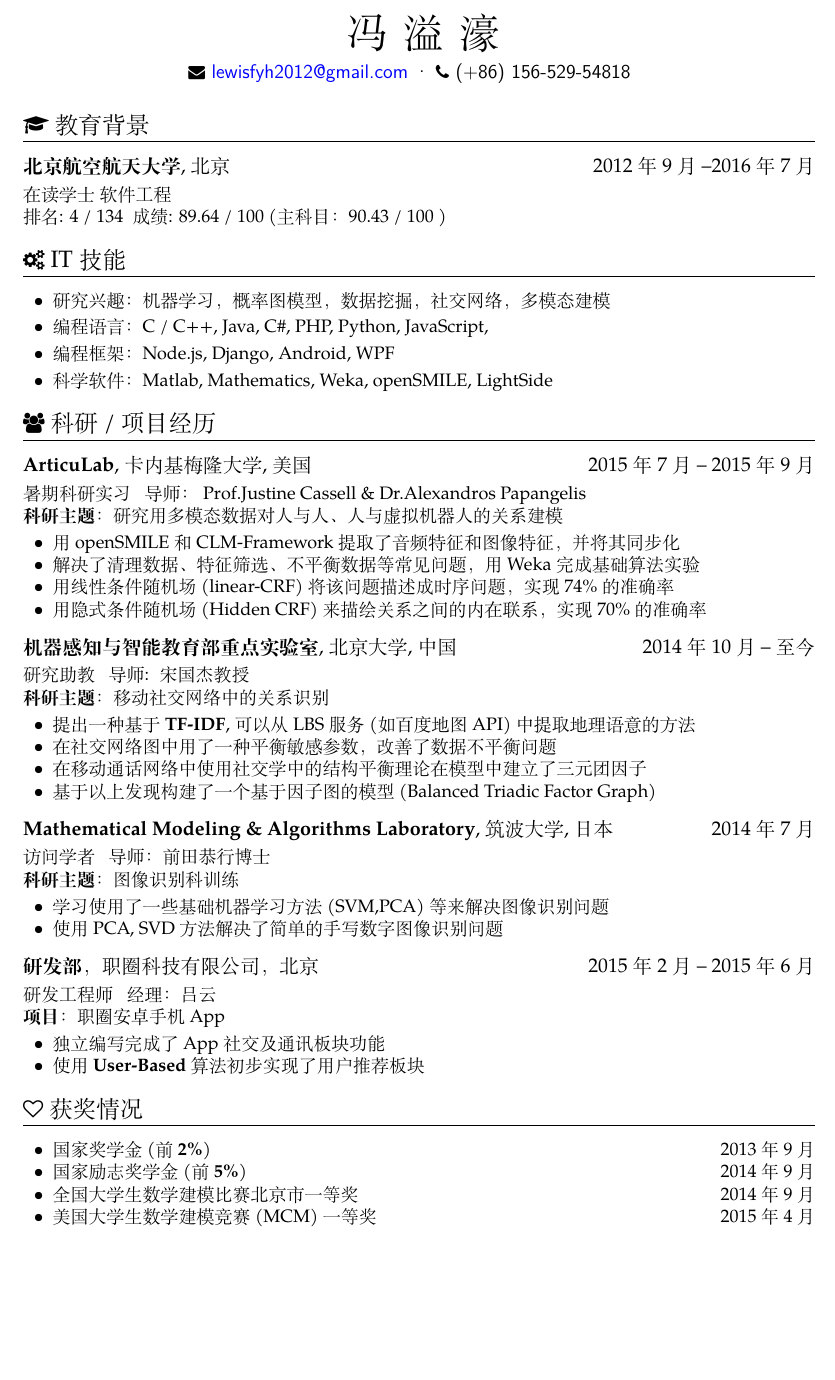
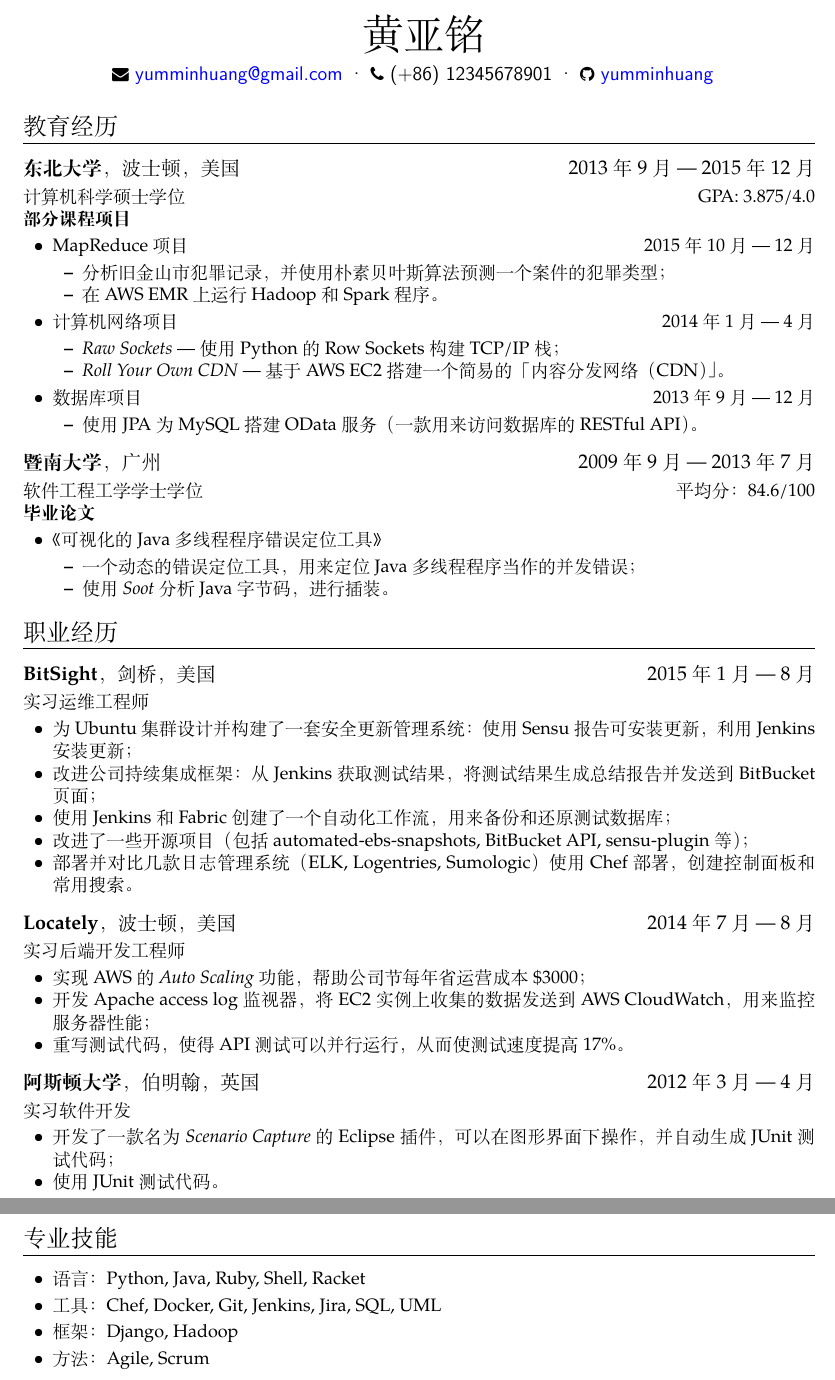
Before and after one commit to yumminhuang/resume, a LaTeX CV (resume-zh_CN.tex): part of the page before the commit and two parts of pages 1 and 2 of 2 after it, the two joined at a grey line, cut at the place of the change, the shorter picture padded with empty space. Compiled offline with XeLaTeX; a missing font is replaced by an installed copy or a similar font.

Commit message:
Modify resumes

```diff
--- a/resume-zh_CN.tex
+++ b/resume-zh_CN.tex
@@ -11,69 +11,112 @@
 \begin{document}
 \pagenumbering{gobble} % suppress displaying page number
 
-\name{ 冯 \hspace{0.1cm}溢 \hspace{0.1cm}濠 }
+\name{ 黄亚铭 }
 
-% {E-mail}{mobilephone}{homepage}
+% {E-mail}{mobilephone}{Github}
 % be careful of _ in emaill address
-\contactInfo{\href{mailto:lewisfyh2012@gmail.com}{lewisfyh2012@gmail.com}}{(+86) 156-529-54818}{}
-% {E-mail}{mobilephone}
-% keep the last empty braces!
-%\contactInfo{xxx@yuanbin.me}{(+86) 131-221-87xxx}{}
+\contactInfo{\href{mailto:yumminhuang@gmail.com}{yumminhuang@gmail.com}}
+{(+86) 12345678901}
+{\href{https://github.com/yumminhuang}{yumminhuang}}
 
-\section{\faGraduationCap 教育背景}
-\datedsubsection{\textbf{北京航空航天大学}, 北京}{2012年9月 --2016年7月}
-\textit{在读学士}\ 软件工程
+% Education
 
-排名: 4 / 134 \ 成绩: 89.64 / 100 (主科目：90.43 / 100 )
+\section{教育经历}
+\datedsubsection{\textbf{东北大学}，波士顿，美国}{2013年9月 --- 2015年12月}
+\datedline{\textit{计算机科学硕士学位}}{GPA: 3.875/4.0}
+\textbf{部分课程项目}
+\begin{itemize}
+\item \datedline{MapReduce 项目}{2015年10月 --- 12月}
+\begin{itemize}
+\item 分析旧金山市犯罪记录，并使用朴素贝叶斯算法预测一个案件的犯罪类型；
+\item 在 AWS EMR 上运行 Hadoop 和 Spark 程序。
+\end{itemize}
 
+\item \datedline{计算机网络项目}{2014年1月 --- 4月}
+\begin{itemize}
+\item \textit{Raw Sockets} --- 使用 Python 的 Row Sockets 构建 TCP/IP 栈；
+\item \textit{Roll Your Own CDN} --- 基于 AWS EC2 搭建一个简易的「内容分发网络（CDN）」。
+\end{itemize}
 
-\section{\faCogs\ IT 技能}
-% increase linespacing [parsep=0.5ex]
-\begin{itemize}[parsep=0.5ex]
-  \item 研究兴趣：机器学习，概率图模型，数据挖掘，社交网络，多模态建模
-  \item 编程语言：C / C++, Java, C\#, PHP, Python, JavaScript,
-  \item 编程框架：Node.js, Django, Android, WPF
-  \item 科学软件：Matlab, Mathematics, Weka, openSMILE, LightSide
+\item \datedline{数据库项目}{2013年9月 --- 12月}
+\begin{itemize}
+\item 使用 JPA 为 MySQL 搭建 OData 服务（一款用来访问数据库的 RESTful API）。
+\end{itemize}
+\end{itemize}
+
+\datedsubsection{\textbf{暨南大学}，广州}{2009年9月 --- 2013年7月}
+\datedline{\textit{软件工程工学学士学位}}{平均分：84.6/100}
+\textbf{毕业论文}
+\begin{itemize}
+\item 《可视化的Java多线程程序错误定位工具》
+\begin{itemize}
+\item 一个动态的错误定位工具，用来定位 Java 多线程程序当作的并发错误；
+\item 使用 \textit{Soot} 分析 Java 字节码，进行插装。
+\end{itemize}
 \end{itemize}
 
 
-\section{\faUsers\ 科研 / 项目经历}
-\datedsubsection{\textbf{ArticuLab}, 卡内基梅隆大学, 美国}{2015年7月 -- 2015年9月}
-\role{暑期科研实习}{导师：\ Prof.Justine Cassell \& Dr.Alexandros Papangelis}
-\textbf{科研主题}：研究用多模态数据对人与人、人与虚拟机器人的关系建模
+%
+%Experience
+%
+
+%\datedsubsection{\textbf{xxx Projects}}{Jan. 2015 -- Present}
+%\role{C, Python, Django, Linux}{Individual Projects, collaborated with xxx}
+%Brief introduction: xxx
+%\begin{itemize}
+%  \item Implemented xxx feature
+%  \item Optimized xxx 5\%
+%  \item xxx
+%\end{itemize}
+
+\section{职业经历}
+\datedsubsection{\textbf{BitSight}，剑桥，美国}{2015年1月 --- 8月}
+\role{实习运维工程师}{}
 \begin{itemize}
-\item 用openSMILE 和 CLM-Framework 提取了音频特征和图像特征，并将其同步化
-\item 解决了清理数据、特征筛选、不平衡数据等常见问题，用Weka完成基础算法实验
-\item 用线性条件随机场(linear-CRF)将该问题描述成时序问题，实现74\%的准确率
-\item 用隐式条件随机场(Hidden CRF)来描绘关系之间的内在联系，实现70\%的准确率
+\item 为 Ubuntu 集群设计并构建了一套安全更新管理系统：使用 Sensu 报告可安装更新，利用 Jenkins  安装更新；
+\item 改进公司持续集成框架：从 Jenkins 获取测试结果，将测试结果生成总结报告并发送到 BitBucket 页面；
+\item 使用 Jenkins 和 Fabric 创建了一个自动化工作流，用来备份和还原测试数据库；
+\item 改进了一些开源项目（包括 automated-ebs-snapshots, BitBucket API, sensu-plugin 等）；
+\item 部署并对比几款日志管理系统（ELK, Logentries, Sumologic）使用 Chef 部署，创建控制面板和常用搜索。
 \end{itemize}
 
-\datedsubsection{\textbf{机器感知与智能教育部重点实验室}, 北京大学, 中国}{2014年10月 -- 至今}
-\role{研究助教}{导师: \ 宋国杰教授}
-\textbf{科研主题}：移动社交网络中的关系识别
+\datedsubsection{\textbf{Locately}，波士顿，美国}{2014年7月 --- 8月}
+\role{实习后端开发工程师}{}
 \begin{itemize}
-\item 提出一种基于\textbf{TF-IDF}, 可以从LBS服务(如百度地图API)中提取地理语意的方法
-\item 在社交网络图中用了一种平衡敏感参数，改善了数据不平衡问题
-\item 在移动通话网络中使用社交学中的结构平衡理论在模型中建立了三元团因子
-\item 基于以上发现构建了一个基于因子图的模型(Balanced Triadic Factor Graph)
+\item 实现 AWS 的 \emph{Auto Scaling} 功能，帮助公司节每年省运营成本 \$3000；
+\item 开发 Apache access log 监视器，将 EC2 实例上收集的数据发送到 AWS CloudWatch，用来监控服务器性能；
+\item 重写测试代码，使得 API 测试可以并行运行，从而使测试速度提高 17\%。
 \end{itemize}
 
-\datedsubsection{\textbf{Mathematical Modeling \& Algorithms Laboratory}, 筑波大学, 日本}{2014年7月}
-\role{访问学者}{导师：前田恭行博士}
-\textbf{科研主题}：图像识别科训练
+\datedsubsection{\textbf{阿斯顿大学}，伯明翰，英国}{2012年3月 --- 4月}
+\role{实习软件开发}{}
 \begin{itemize}
-\item 学习使用了一些基础机器学习方法(SVM,PCA)等来解决图像识别问题
-\item 使用PCA, SVD方法解决了简单的手写数字图像识别问题
+\item 开发了一款名为 \textit{Scenario Capture} 的 Eclipse 插件，可以在图形界面下操作，并自动生成 JUnit 测试代码；
+\item 使用 JUnit 测试代码。
 \end{itemize}
 
-\datedsubsection{\textbf{研发部}，职圈科技有限公司，北京}{2015年2月 -- 2015年6月}
-\role{研发工程师}{经理：吕云}
-\textbf{项目}：职圈安卓手机App
-\begin{itemize}
-\item 独立编写完成了App社交及通讯板块功能
-\item 使用\textbf{User-Based}算法初步实现了用户推荐板块
+% Skills
+
+\section{专业技能}
+% increase linespacing [parsep=0.5ex]
+\begin{itemize}[parsep=0.5ex]
+  \item 语言：Python, Java, Ruby, Shell, Racket
+  \item 工具：Chef, Docker, Git, Jenkins, Jira, SQL, UML
+  \item 框架：Django, Hadoop
+  \item 方法：Agile, Scrum
 \end{itemize}
 
+%
+%Honors & Awards
+%
+
+% \section{\faHeartO\ Honors \& Awards}
+
+%
+% Publications
+%
+
+%\section {Publication}
 
 % Reference Test
 %\datedsubsection{\textbf{Paper Title\cite{zaharia2012resilient}}}{May. 2015}
@@ -82,16 +125,11 @@
 %  \item main contribution
 %\end{itemize}
 
-\section{\faHeartO\ 获奖情况}
-\begin{itemize}
-\item \datedline{国家奖学金(前 \textbf{2\%})}{2013 年 9 月}
-\item \datedline{国家励志奖学金(前 \textbf{5\%})}{2014 年 9 月}
-\item \datedline{全国大学生数学建模比赛北京市一等奖}{2014 年 9 月}
-\item \datedline{美国大学生数学建模竞赛(MCM)一等奖}{2015 年 4 月}
-\end{itemize}
 
-%% Reference
-%\newpage
-%\bibliographystyle{IEEETran}
-%\bibliography{mycite}
+% \section{Miscellaneous}
+% \begin{itemize}[parsep=0.5ex]
+% \item \faHome:  \url{http://yumminhuang.github.io}
+% \item \faLinkedin: \url{https://www.linkedin.com/pub/yaming-huang/5b/932/6a0}
+% \end{itemize}
+
 \end{document}
```
Also changed, not shown: 1 other file.
